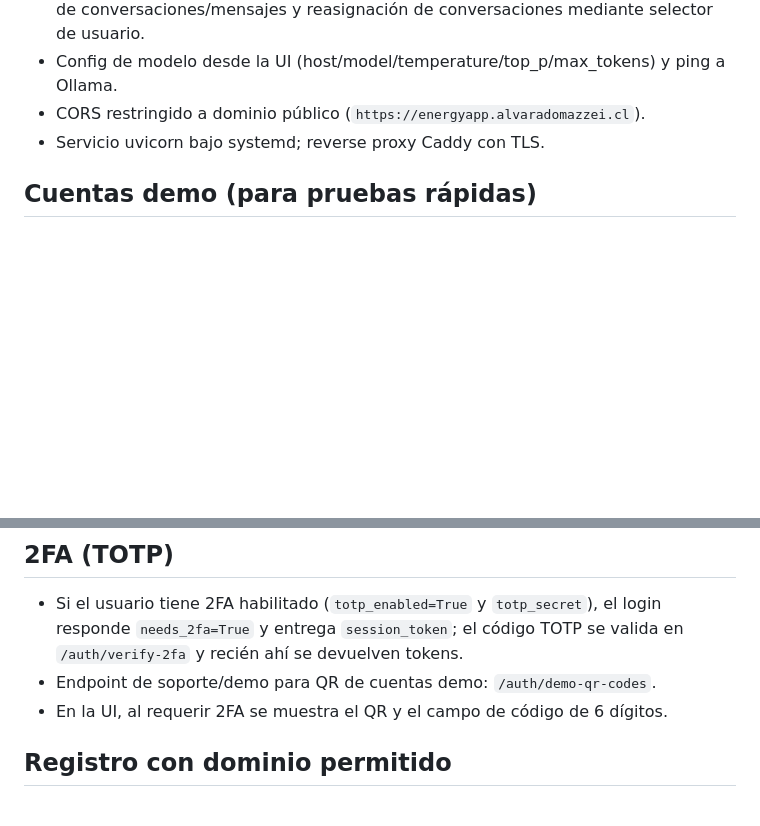
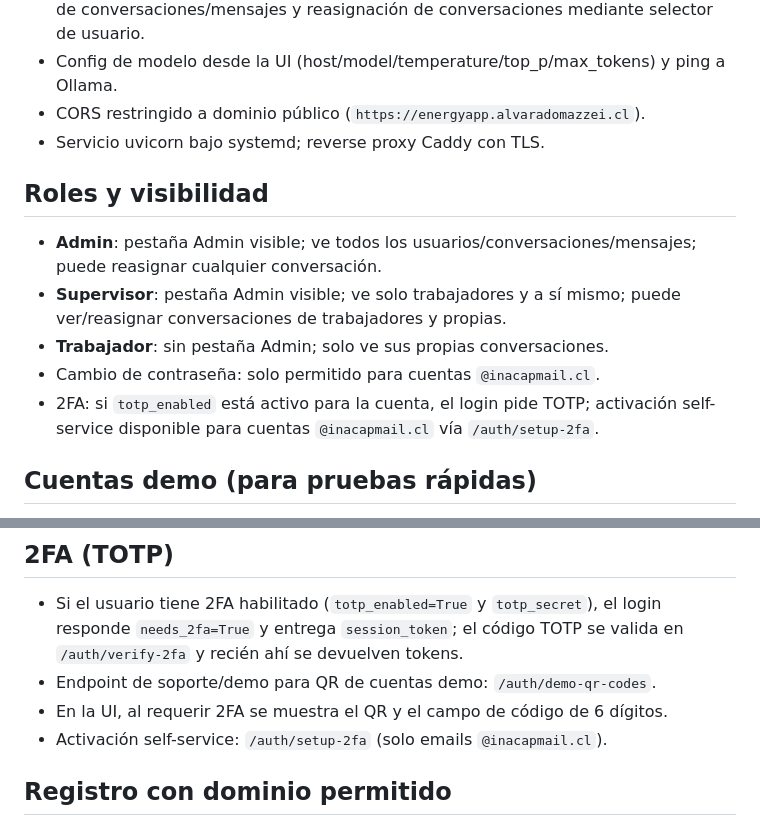
Before and after one commit to c0hete/energyapp-llm-platform, a Markdown page: README.md, 2 parts joined by grey strips. GitHub-like rendering; blank space fills up the shorter version.

Commit message:
docs: roles, 2FA self-service y restricciones de contraseña

```diff
--- a/README.md
+++ b/README.md
@@ -11,6 +11,13 @@ Plataforma de IA autohospedada para EnergyApp con FastAPI + Ollama (Qwen 2.5:3B)
 - Config de modelo desde la UI (host/model/temperature/top_p/max_tokens) y ping a Ollama.
 - CORS restringido a dominio público (`https://energyapp.alvaradomazzei.cl`).
 - Servicio uvicorn bajo systemd; reverse proxy Caddy con TLS.
+
+## Roles y visibilidad
+- **Admin**: pestaña Admin visible; ve todos los usuarios/conversaciones/mensajes; puede reasignar cualquier conversación.
+- **Supervisor**: pestaña Admin visible; ve solo trabajadores y a sí mismo; puede ver/reasignar conversaciones de trabajadores y propias.
+- **Trabajador**: sin pestaña Admin; solo ve sus propias conversaciones.
+- Cambio de contraseña: solo permitido para cuentas `@inacapmail.cl`.
+- 2FA: si `totp_enabled` está activo para la cuenta, el login pide TOTP; activación self-service disponible para cuentas `@inacapmail.cl` vía `/auth/setup-2fa`.
 
 ## Cuentas demo (para pruebas rápidas)
 - admin@example.com / **admin123** (rol: admin)
@@ -81,6 +88,7 @@ Comandos útiles (systemd):
 - Si el usuario tiene 2FA habilitado (`totp_enabled=True` y `totp_secret`), el login responde `needs_2fa=True` y entrega `session_token`; el código TOTP se valida en `/auth/verify-2fa` y recién ahí se devuelven tokens.
 - Endpoint de soporte/demo para QR de cuentas demo: `/auth/demo-qr-codes`.
 - En la UI, al requerir 2FA se muestra el QR y el campo de código de 6 dígitos.
+- Activación self-service: `/auth/setup-2fa` (solo emails `@inacapmail.cl`).
 
 ## Registro con dominio permitido
 - `/auth/register` admite nuevos usuarios solo con correos `@alvaradomazzei.cl` o `@inacapmail.cl`.
```
Also changed, not shown: docs/arquitectura.md (+7 -1 lines).
